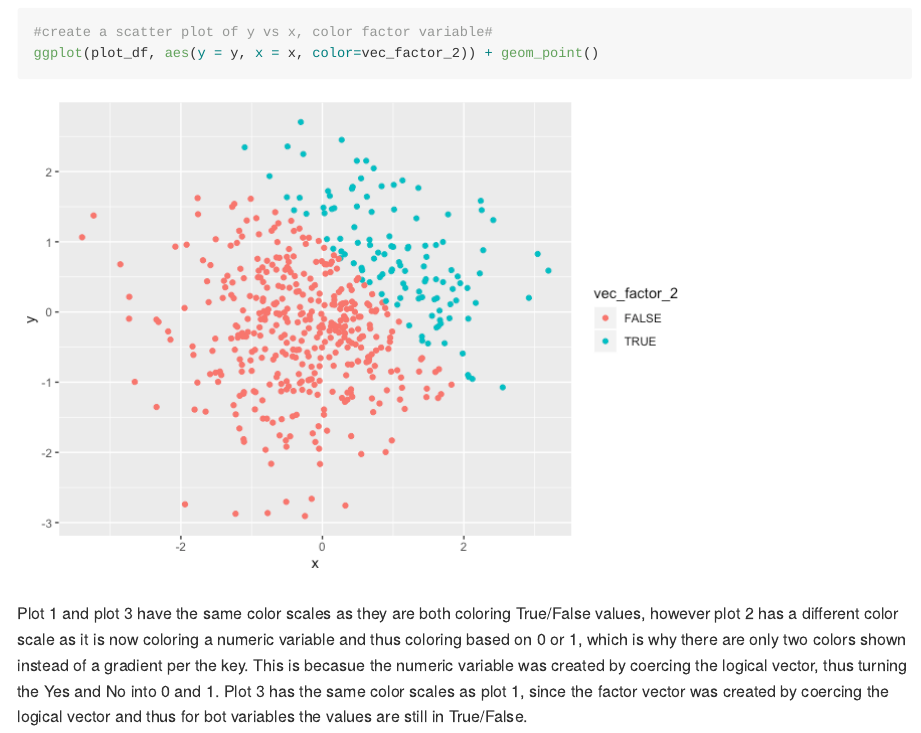
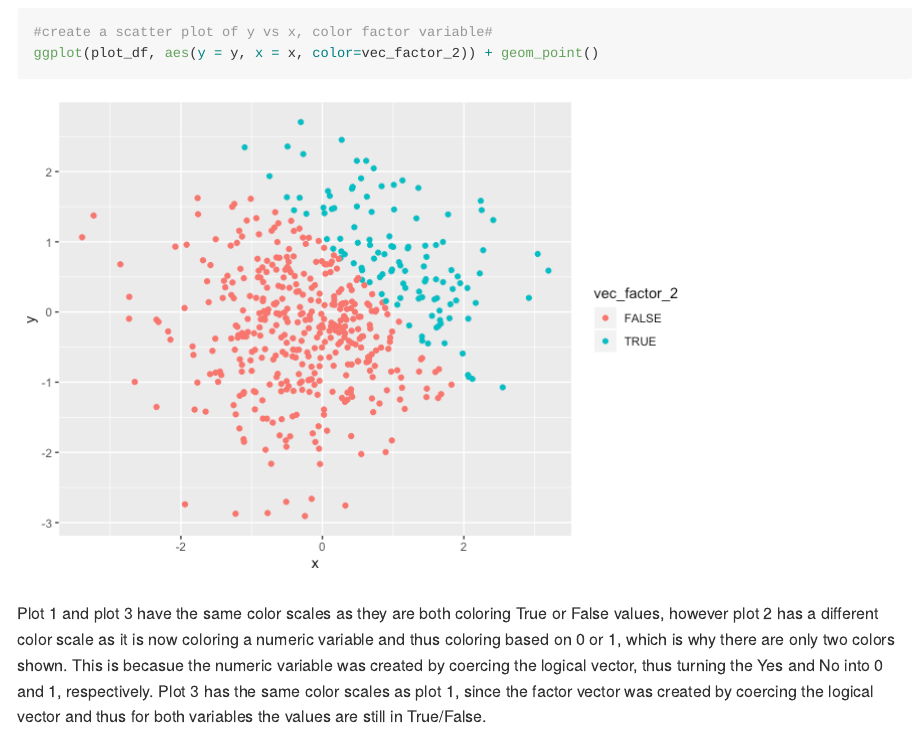
Before and after one commit to bg2645/p8105_hw1_bg2645, an R Markdown document (p8105_hw1_bg2645.Rmd): the page in a window 1100 px wide, from 3350 px down. The pictures show the output file p8105_hw1_bg2645.md that the author committed with the source, drawn offline in the style of GitHub.

Commit message:
edited the wording for the description of the plots in question 2.
note: there are changes to the values in number 1 as seed was not set

````diff
--- a/p8105_hw1_bg2645.Rmd
+++ b/p8105_hw1_bg2645.Rmd
@@ -81,4 +81,4 @@ ggplot(plot_df, aes(y = y, x = x, color=vec_numeric_2)) + geom_point()
 ggplot(plot_df, aes(y = y, x = x, color=vec_factor_2)) + geom_point()
 ```
 
-Plot 1 and plot 3 have the same color scales as they are both coloring True/False values, however plot 2 has a different color scale as it is now coloring a numeric variable and thus coloring based on 0 or 1, which is why there are only two colors shown instead of a gradient per the key. This is becasue the numeric variable was created by coercing the logical vector, thus turning the Yes and No into 0 and 1. Plot 3 has the same color scales as plot 1, since the factor vector was created by coercing the logical vector and thus for bot variables the values are still in True/False.
+Plot 1 and plot 3 have the same color scales as they are both coloring True or False values, however plot 2 has a different color scale as it is now coloring a numeric variable and thus coloring based on 0 or 1, which is why there are only two colors shown. This is becasue the numeric variable was created by coercing the logical vector, thus turning the Yes and No into 0 and 1, respectively. Plot 3 has the same color scales as plot 1, since the factor vector was created by coercing the logical vector and thus for both variables the values are still in True/False.
````
Also changed, not shown: p8105_hw1_bg2645.md.
